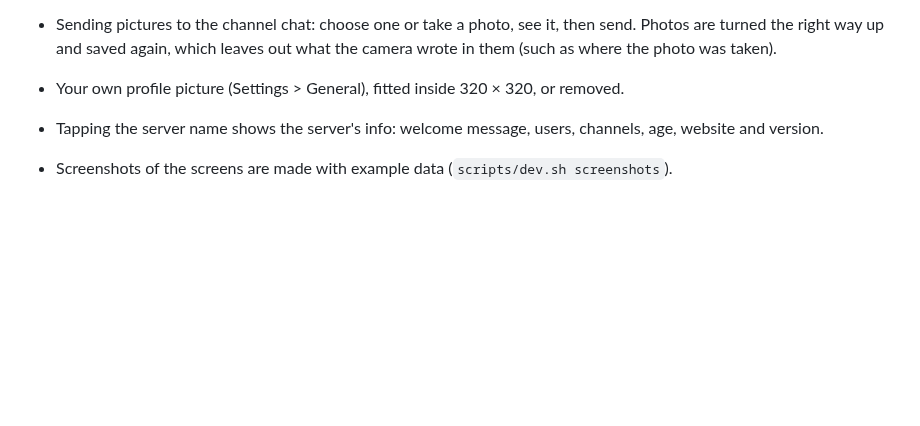
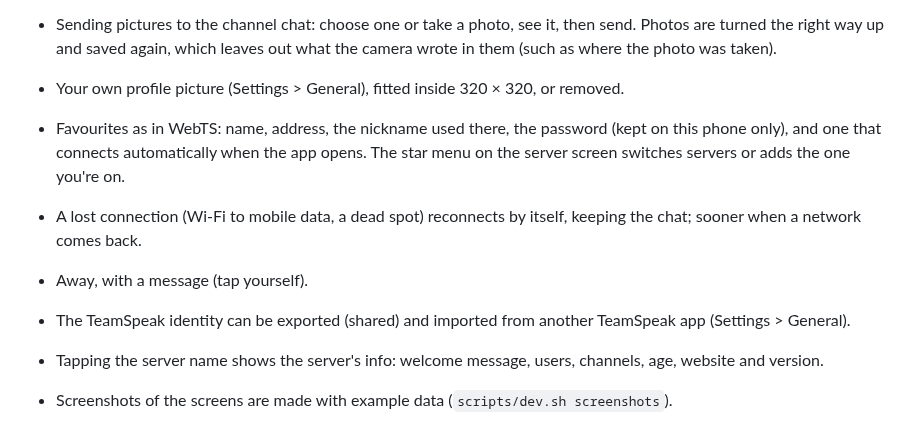
Before and after one commit to KorppuJauho/pocketts, a Markdown page: CHANGELOG.md, the part around the change. Rendered like a GitHub page; blank space fills up the shorter version.

```diff
--- a/CHANGELOG.md
+++ b/CHANGELOG.md
@@ -34,6 +34,13 @@
 - Sending pictures to the channel chat: choose one or take a photo, see it, then send. Photos are turned the right
   way up and saved again, which leaves out what the camera wrote in them (such as where the photo was taken).
 - Your own profile picture (Settings > General), fitted inside 320 × 320, or removed.
+- Favourites as in WebTS: name, address, the nickname used there, the password (kept on this phone only), and one
+  that connects automatically when the app opens. The star menu on the server screen switches servers or adds the
+  one you're on.
+- A lost connection (Wi-Fi to mobile data, a dead spot) reconnects by itself, keeping the chat; sooner when a
+  network comes back.
+- Away, with a message (tap yourself).
+- The TeamSpeak identity can be exported (shared) and imported from another TeamSpeak app (Settings > General).
 - Tapping the server name shows the server's info: welcome message, users, channels, age, website and version.
 - Screenshots of the screens are made with example data (`scripts/dev.sh screenshots`).
 
```
Also changed, not shown: README.md (+8 -2 lines), docs/screenshots/chat.png, docs/screenshots/connect.png, docs/screenshots/poke.png, docs/screenshots/push-to-talk.png, docs/screenshots/server-connecting.png, docs/screenshots/server.png, 11 other files.
